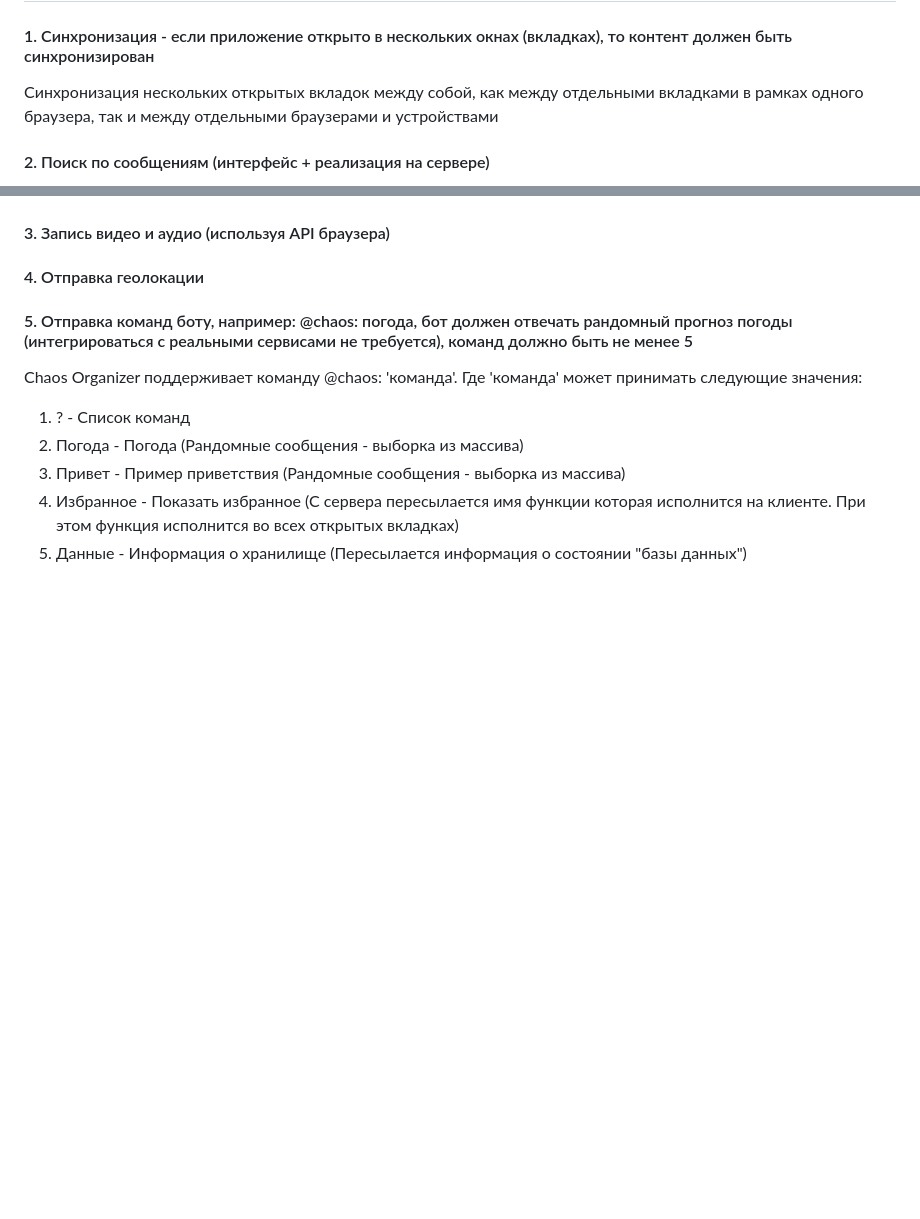
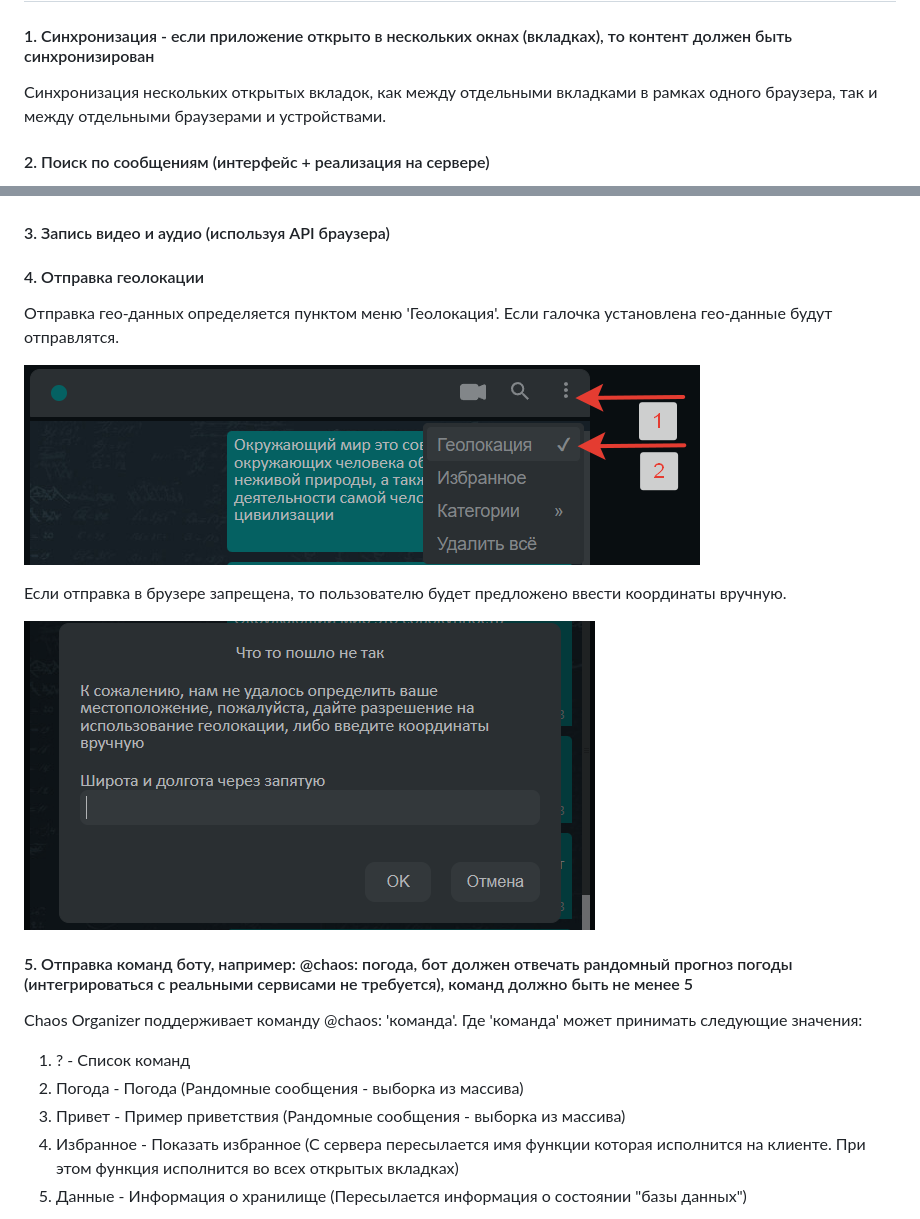
Before and after one commit to TomSG03/ahj-diplom-v2, a Markdown page: README.md, 2 parts joined by grey strips. Rendered like a GitHub page; pictures changed too: imageMD/Geo.png, imageMD/GeoRec.png (added); blank space fills up the shorter version.

Commit message:
mdFile v1

```diff
--- a/README.md
+++ b/README.md
@@ -28,7 +28,7 @@
 
 #### 1. Синхронизация - если приложение открыто в нескольких окнах (вкладках), то контент должен быть синхронизирован
 
-  Cинхронизация нескольких открытых вкладок между собой, как между отдельными вкладками в рамках одного браузера, так и между отдельными браузерами и устройствами
+  Cинхронизация нескольких открытых вкладок, как между отдельными вкладками в рамках одного браузера, так и между отдельными браузерами и устройствами.
 
 #### 2. Поиск по сообщениям (интерфейс + реализация на сервере)
 
@@ -38,6 +38,15 @@
 
 #### 3. Запись видео и аудио (используя API браузера)
 #### 4. Отправка геолокации
+
+  Отправка гео-данных определяется пунктом меню 'Геолокация'. Если галочка установлена гео-данные будут отправлятся.
+
+  ![Гео-данные](https://github.com/TomSG03/ahj-diplom-v2/blob/main/imageMD/Geo.png)
+
+  Если отправка в брузере запрещена, то пользователю будет предложено ввести координаты вручную.
+
+  ![Запрос гео-данных](https://github.com/TomSG03/ahj-diplom-v2/blob/main/imageMD/GeoRec.png)
+
 #### 5. Отправка команд боту, например: @chaos: погода, бот должен отвечать рандомный прогноз погоды (интегрироваться с реальными сервисами не требуется), команд должно быть не менее 5
 
   Chaos Organizer поддерживает команду @chaos: 'команда'. Где 'команда' может принимать следующие значения:
```
